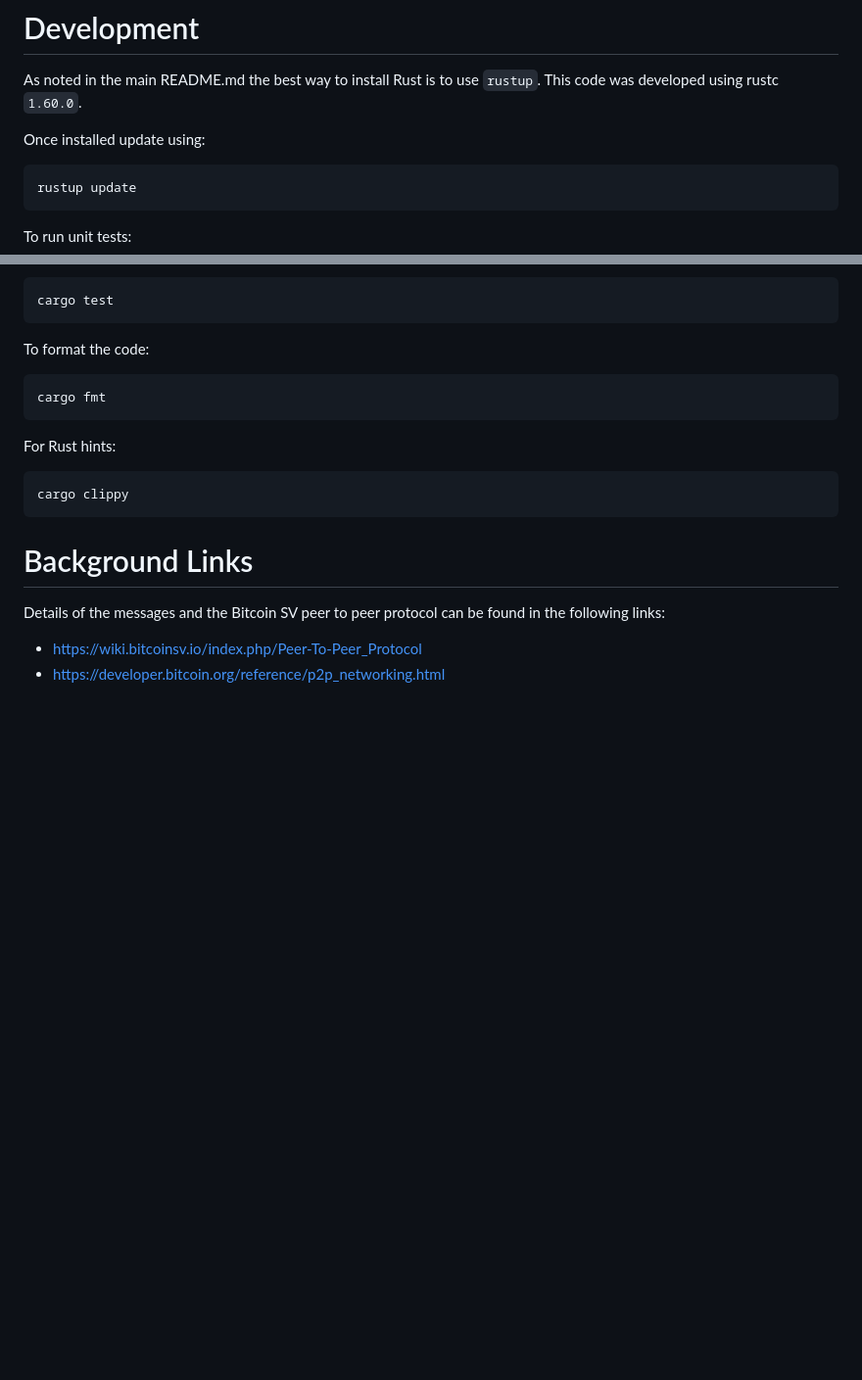
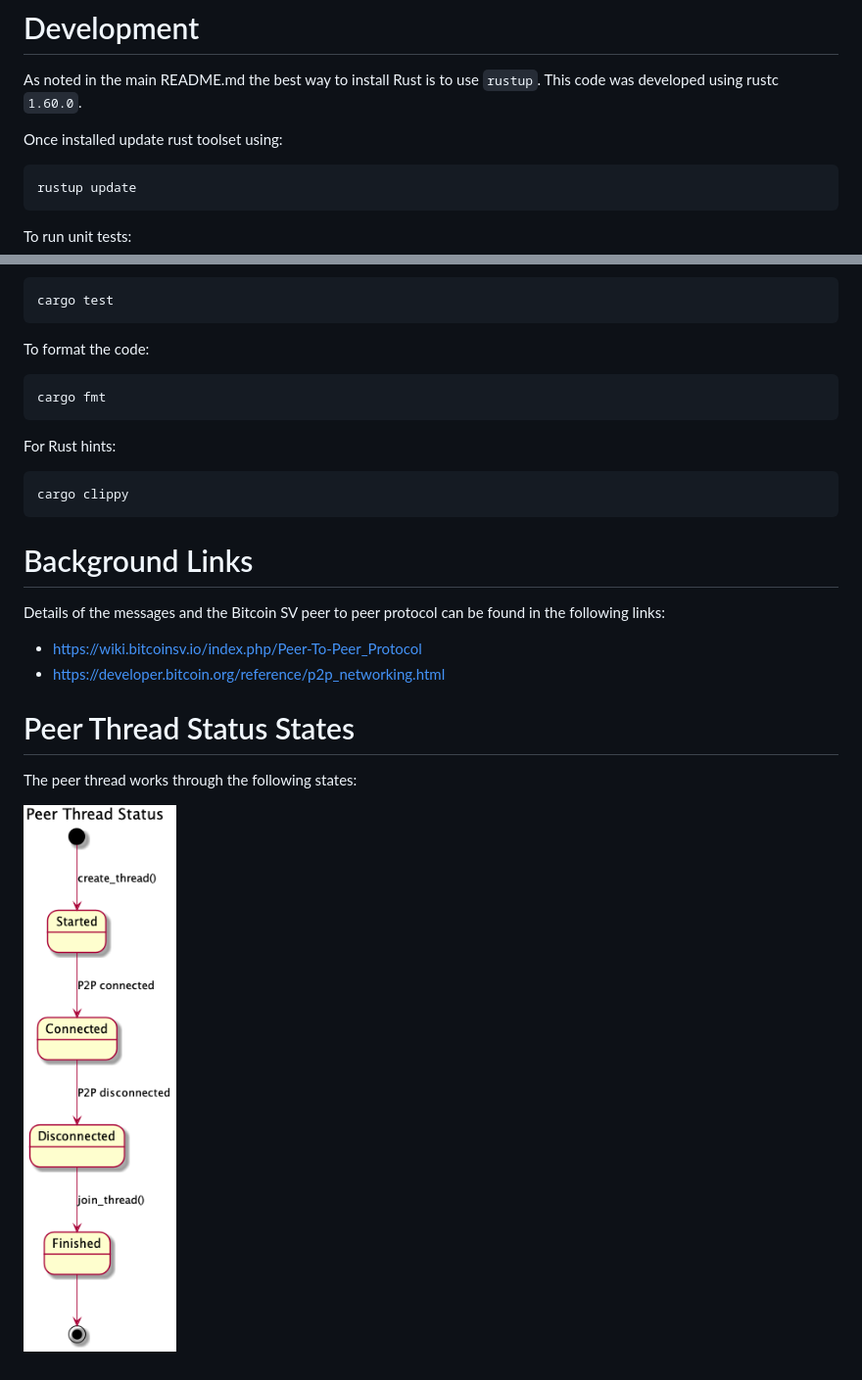
Before and after one commit to nchain-innovation/utxo-as-a-service, a Markdown page: docs/Development.md, 2 parts joined by grey strips. Shown at 98% size. Drawn GitHub-style; pictures changed too: docs/diagrams/threadstates.png (added); blank space fills up the shorter version.

````diff
--- a/docs/Development.md
+++ b/docs/Development.md
@@ -3,7 +3,7 @@
 As noted in the main README.md  the best way to install Rust is to use `rustup`.
 This code was developed using rustc `1.60.0`.
 
-Once installed update using:
+Once installed update rust toolset using:
 ```bash
 rustup update
 ```
@@ -28,3 +28,8 @@ Details of the messages and the Bitcoin SV peer to peer protocol can be found in
 
 * https://wiki.bitcoinsv.io/index.php/Peer-To-Peer_Protocol
 * https://developer.bitcoin.org/reference/p2p_networking.html
+
+# Peer Thread Status States
+The peer thread works through the following states:
+
+![States](diagrams/threadstates.png)
````
Also changed, not shown: README.md (+3 -3 lines), 3 other files.
